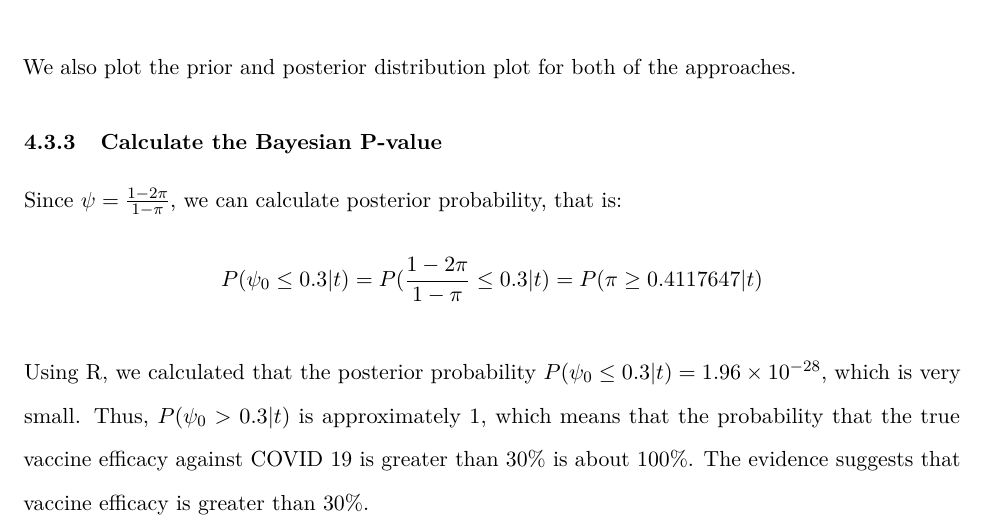
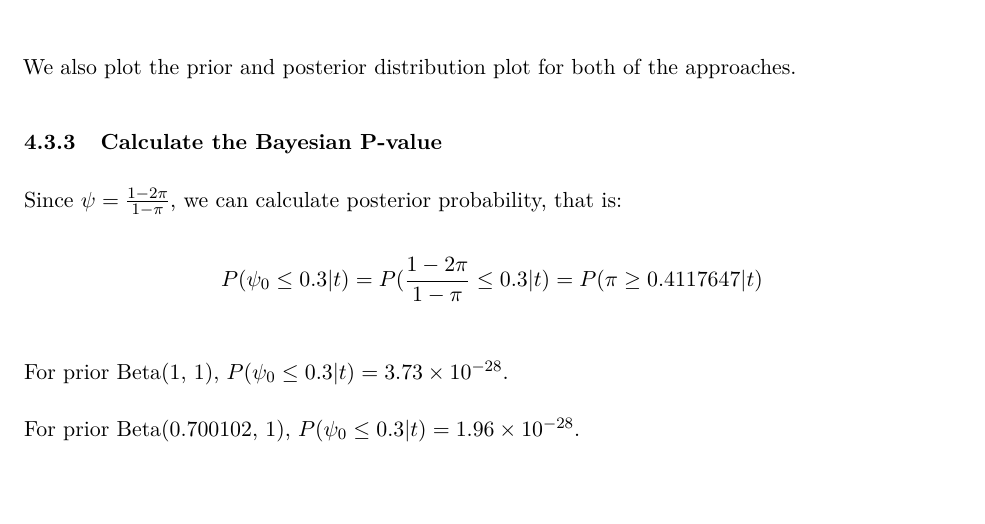
Before and after one commit to shuxin-xin/STAT342-Final, an R Markdown document (Final_Paper.Rmd): part of page 10 of 19, cut so that both start at the same text, the shorter picture padded with empty space. Rendered offline with R 4.5, knitr and Pandoc, then LaTeX, with nearby package versions.

Commit message:
Update Final_Paper.Rmd
change

````diff
--- a/Final_Paper.Rmd
+++ b/Final_Paper.Rmd
@@ -293,7 +293,9 @@ post_prob_pi_non <- pbeta(q=0.4117647, shape1=9, shape2=163, lower.tail = F)
 post_prob_pi <- pbeta(q=0.4117647, shape1=8.700102, shape2=163, lower.tail = F)
 ```
 
-Using R, we calculated that the posterior probability $P(\psi_0 \leq 0.3|t)=1.96 \times 10^{-28}$, which is very small. Thus, $P(\psi_0 > 0.3|t)$ is approximately 1, which means that the probability that the true vaccine efficacy against COVID 19 is greater than 30% is about 100%. The evidence suggests that vaccine efficacy is greater than 30%.
+For prior Beta(1, 1), $P(\psi_0 \leq 0.3|t)=3.73 \times 10^{-28}$.
+
+For prior Beta(0.700102, 1), $P(\psi_0 \leq 0.3|t)=1.96 \times 10^{-28}$.
 
 ### Examine sensitivity to the choice of prior distribution
 
````
